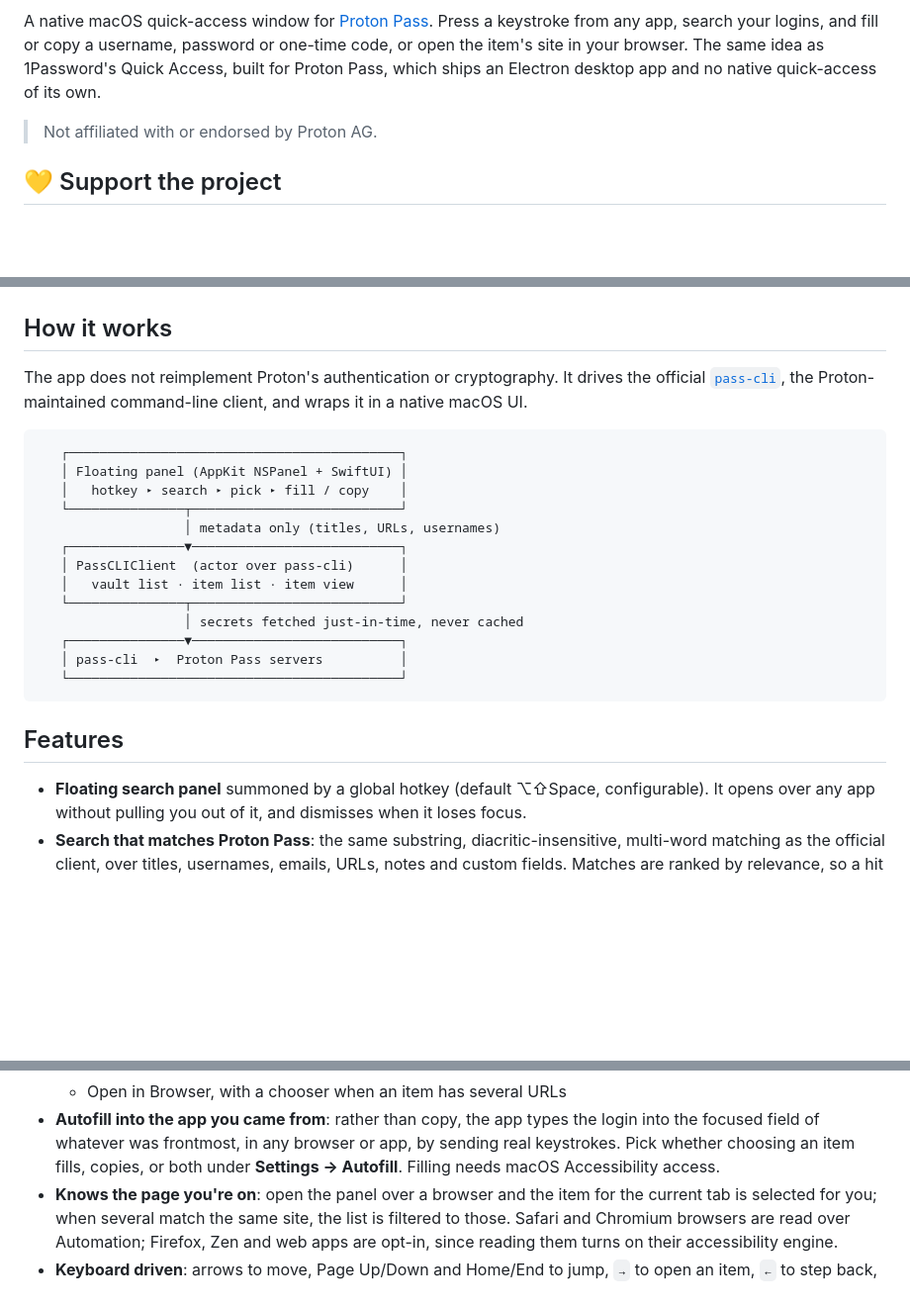
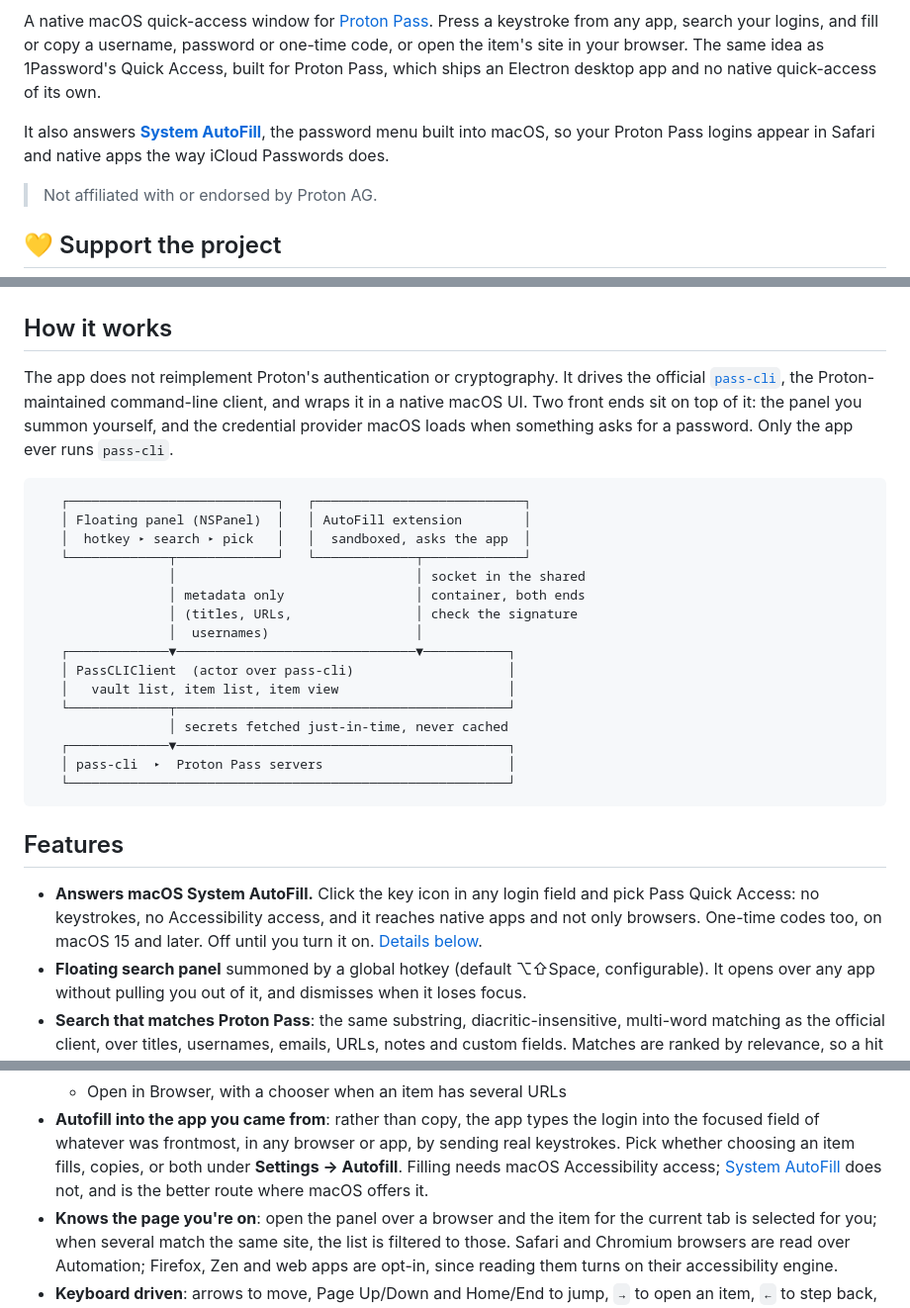
Before and after one commit to bsramin/pass-quick-access, a Markdown page: README.md, 3 parts joined by grey strips. Shown at 99% size. Drawn GitHub-style; blank space fills up the shorter version.

````diff
--- a/README.md
+++ b/README.md
@@ -11,6 +11,10 @@ Press a keystroke from any app, search your logins, and fill or copy a username,
 password or one-time code, or open the item's site in your browser. The same
 idea as 1Password's Quick Access, built for Proton Pass, which ships an Electron
 desktop app and no native quick-access of its own.
+
+It also answers **[System AutoFill](#system-autofill)**, the password menu built
+into macOS, so your Proton Pass logins appear in Safari and native apps the way
+iCloud Passwords does.
 
 > Not affiliated with or endorsed by Proton AG.
 
@@ -40,26 +44,36 @@ and I get a small reward if you subscribe.
 
 The app does not reimplement Proton's authentication or cryptography. It drives
 the official [`pass-cli`](https://github.com/protonpass/pass-cli), the
-Proton-maintained command-line client, and wraps it in a native macOS UI.
+Proton-maintained command-line client, and wraps it in a native macOS UI. Two
+front ends sit on top of it: the panel you summon yourself, and the credential
+provider macOS loads when something asks for a password. Only the app ever runs
+`pass-cli`.
 
 ```
-   ┌───────────────────────────────────────────┐
-   │ Floating panel (AppKit NSPanel + SwiftUI) │
-   │   hotkey ▸ search ▸ pick ▸ fill / copy    │
-   └───────────────┬───────────────────────────┘
-                   │ metadata only (titles, URLs, usernames)
-   ┌───────────────▼───────────────────────────┐
-   │ PassCLIClient  (actor over pass-cli)      │
-   │   vault list · item list · item view      │
-   └───────────────┬───────────────────────────┘
-                   │ secrets fetched just-in-time, never cached
-   ┌───────────────▼───────────────────────────┐
-   │ pass-cli  ▸  Proton Pass servers          │
-   └───────────────────────────────────────────┘
+   ┌───────────────────────────┐   ┌───────────────────────────┐
+   │ Floating panel (NSPanel)  │   │ AutoFill extension        │
+   │  hotkey ▸ search ▸ pick   │   │  sandboxed, asks the app  │
+   └─────────────┬─────────────┘   └─────────────┬─────────────┘
+                 │                               │ socket in the shared
+                 │ metadata only                 │ container, both ends
+                 │ (titles, URLs,                │ check the signature
+                 │  usernames)                   │
+   ┌─────────────▼───────────────────────────────▼───────────┐
+   │ PassCLIClient  (actor over pass-cli)                    │
+   │   vault list, item list, item view                      │
+   └─────────────┬───────────────────────────────────────────┘
+                 │ secrets fetched just-in-time, never cached
+   ┌─────────────▼───────────────────────────────────────────┐
+   │ pass-cli  ▸  Proton Pass servers                        │
+   └─────────────────────────────────────────────────────────┘
 ```
 
 ## Features
 
+- **Answers macOS System AutoFill.** Click the key icon in any login field and
+  pick Pass Quick Access: no keystrokes, no Accessibility access, and it reaches
+  native apps and not only browsers. One-time codes too, on macOS 15 and later.
+  Off until you turn it on. [Details below](#system-autofill).
 - **Floating search panel** summoned by a global hotkey (default ⌥⇧Space,
   configurable). It opens over any app without pulling you out of it, and
   dismisses when it loses focus.
@@ -76,7 +90,9 @@ Proton-maintained command-line client, and wraps it in a native macOS UI.
 - **Autofill into the app you came from**: rather than copy, the app types the
   login into the focused field of whatever was frontmost, in any browser or app,
   by sending real keystrokes. Pick whether choosing an item fills, copies, or
-  both under **Settings → Autofill**. Filling needs macOS Accessibility access.
+  both under **Settings → Autofill**. Filling needs macOS Accessibility access;
+  [System AutoFill](#system-autofill) does not, and is the better route where
+  macOS offers it.
 - **Knows the page you're on**: open the panel over a browser and the item for
   the current tab is selected for you; when several match the same site, the list
   is filtered to those. Safari and Chromium browsers are read over Automation;
````
Also changed, not shown: other parts of README.md (+66 -0 lines).
